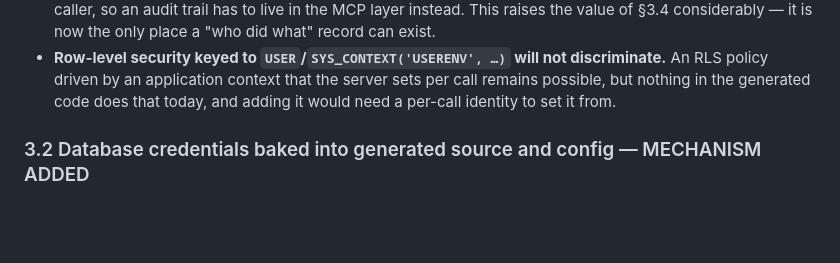
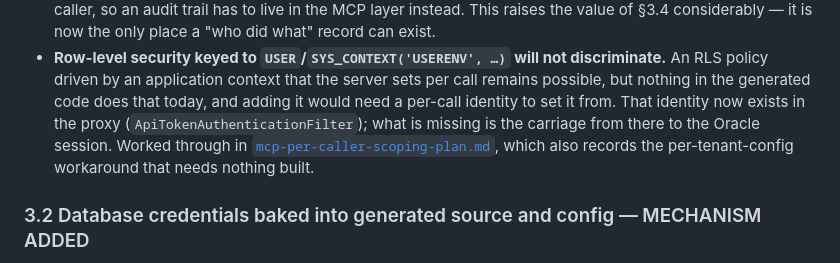
Before and after one commit to srmadscience/mcpdbwizard-open, a Markdown page: docs/mcp-security-review.md, the part around the change. GitHub-like rendering; blank space fills up the shorter version.

```diff
--- a/docs/mcp-security-review.md
+++ b/docs/mcp-security-review.md
@@ -123,6 +123,10 @@ What follows from accepting it, recorded so the consequences are not rediscovere
 - **Row-level security keyed to `USER`/`SYS_CONTEXT('USERENV', …)` will not discriminate.** An RLS
   policy driven by an application context that the server sets per call remains possible, but nothing
   in the generated code does that today, and adding it would need a per-call identity to set it from.
+  That identity now exists in the proxy (`ApiTokenAuthenticationFilter`); what is missing is the
+  carriage from there to the Oracle session. Worked through in
+  [`mcp-per-caller-scoping-plan.md`](mcp-per-caller-scoping-plan.md), which also records the
+  per-tenant-config workaround that needs nothing built.
 
 ### 3.2 Database credentials baked into generated source and config — MECHANISM ADDED
 
```
Also changed, not shown: README.md (+8 -0 lines), docs/mcp-per-caller-scoping-plan.md (added, +345 -0 lines).
